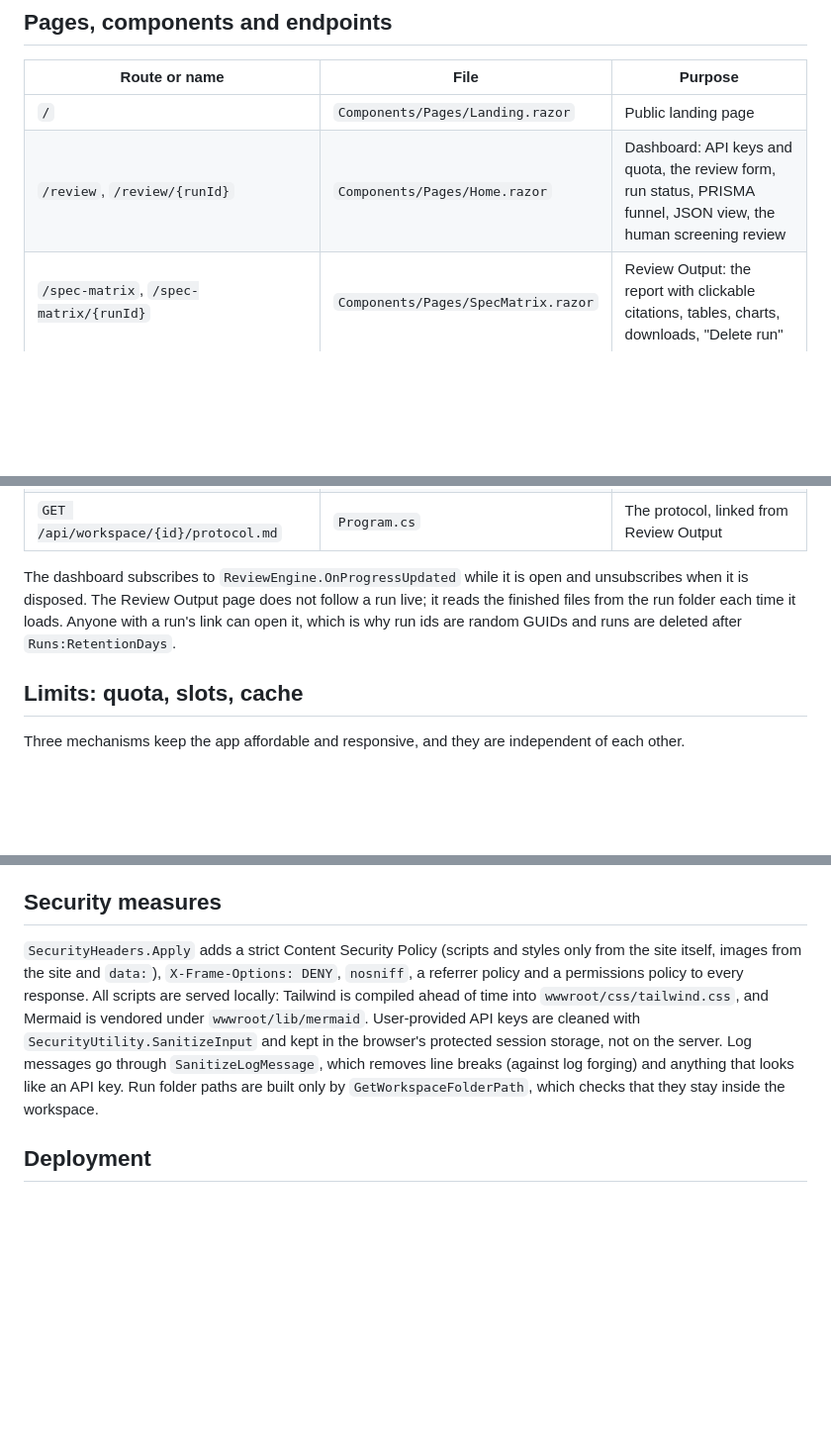
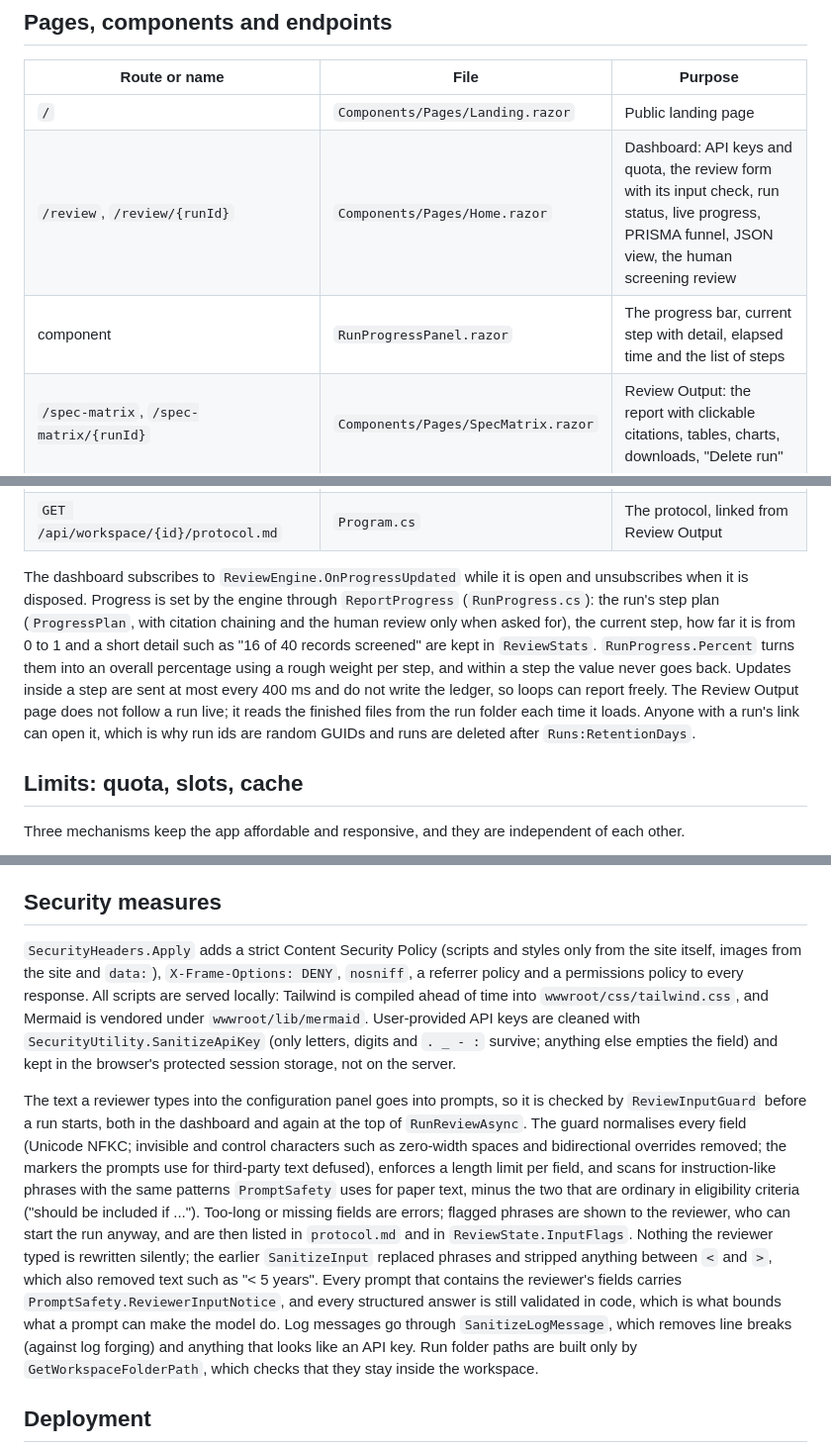
Before and after one commit to lauPhilip/au-btech-literature-review-agent, a Markdown page: docs/wiki/06-web-app-and-operations.md, 3 parts joined by grey strips. Shown at 99% size. Drawn GitHub-style; blank space fills up the shorter version.

Commit message:
docs(wiki): input guard, progress panel and archive check

```diff
--- a/docs/wiki/06-web-app-and-operations.md
+++ b/docs/wiki/06-web-app-and-operations.md
@@ -15,7 +15,8 @@ The request pipeline then adds, in order: forwarded headers (for a reverse proxy
 | Route or name | File | Purpose |
 |---|---|---|
 | `/` | `Components/Pages/Landing.razor` | Public landing page |
-| `/review`, `/review/{runId}` | `Components/Pages/Home.razor` | Dashboard: API keys and quota, the review form, run status, PRISMA funnel, JSON view, the human screening review |
+| `/review`, `/review/{runId}` | `Components/Pages/Home.razor` | Dashboard: API keys and quota, the review form with its input check, run status, live progress, PRISMA funnel, JSON view, the human screening review |
+| component | `RunProgressPanel.razor` | The progress bar, current step with detail, elapsed time and the list of steps |
 | `/spec-matrix`, `/spec-matrix/{runId}` | `Components/Pages/SpecMatrix.razor` | Review Output: the report with clickable citations, tables, charts, downloads, "Delete run" |
 | `/metrics` | `Components/Pages/Metrics.razor` | Run quality metrics across runs: verdict shares per run, groups by app version and settings, and where a run's citations fail. Shown only with the developer token (`Quota:AdminToken`) or in Development, because it lists every run on the deployment |
 | component | `ScreeningReviewPanel.razor` | The include/exclude list shown while a run waits for review |
@@ -24,7 +25,7 @@ The request pipeline then adds, in order: forwarded headers (for a reverse proxy
 | `GET /api/workspace/{id}/references.bib` / `.ris` | `Program.cs` | The included studies for reference managers |
 | `GET /api/workspace/{id}/protocol.md` | `Program.cs` | The protocol, linked from Review Output |
 
-The dashboard subscribes to `ReviewEngine.OnProgressUpdated` while it is open and unsubscribes when it is disposed. The Review Output page does not follow a run live; it reads the finished files from the run folder each time it loads. Anyone with a run's link can open it, which is why run ids are random GUIDs and runs are deleted after `Runs:RetentionDays`.
+The dashboard subscribes to `ReviewEngine.OnProgressUpdated` while it is open and unsubscribes when it is disposed. Progress is set by the engine through `ReportProgress` (`RunProgress.cs`): the run's step plan (`ProgressPlan`, with citation chaining and the human review only when asked for), the current step, how far it is from 0 to 1 and a short detail such as "16 of 40 records screened" are kept in `ReviewStats`. `RunProgress.Percent` turns them into an overall percentage using a rough weight per step, and within a step the value never goes back. Updates inside a step are sent at most every 400 ms and do not write the ledger, so loops can report freely. The Review Output page does not follow a run live; it reads the finished files from the run folder each time it loads. Anyone with a run's link can open it, which is why run ids are random GUIDs and runs are deleted after `Runs:RetentionDays`.
 
 ## Limits: quota, slots, cache
 
@@ -53,7 +54,9 @@ Secrets are never committed. `appsettings.json` holds only placeholders, and the
 
 ## Security measures
 
-`SecurityHeaders.Apply` adds a strict Content Security Policy (scripts and styles only from the site itself, images from the site and `data:`), `X-Frame-Options: DENY`, `nosniff`, a referrer policy and a permissions policy to every response. All scripts are served locally: Tailwind is compiled ahead of time into `wwwroot/css/tailwind.css`, and Mermaid is vendored under `wwwroot/lib/mermaid`. User-provided API keys are cleaned with `SecurityUtility.SanitizeInput` and kept in the browser's protected session storage, not on the server. Log messages go through `SanitizeLogMessage`, which removes line breaks (against log forging) and anything that looks like an API key. Run folder paths are built only by `GetWorkspaceFolderPath`, which checks that they stay inside the workspace.
+`SecurityHeaders.Apply` adds a strict Content Security Policy (scripts and styles only from the site itself, images from the site and `data:`), `X-Frame-Options: DENY`, `nosniff`, a referrer policy and a permissions policy to every response. All scripts are served locally: Tailwind is compiled ahead of time into `wwwroot/css/tailwind.css`, and Mermaid is vendored under `wwwroot/lib/mermaid`. User-provided API keys are cleaned with `SecurityUtility.SanitizeApiKey` (only letters, digits and `. _ - :` survive; anything else empties the field) and kept in the browser's protected session storage, not on the server.
+
+The text a reviewer types into the configuration panel goes into prompts, so it is checked by `ReviewInputGuard` before a run starts, both in the dashboard and again at the top of `RunReviewAsync`. The guard normalises every field (Unicode NFKC; invisible and control characters such as zero-width spaces and bidirectional overrides removed; the markers the prompts use for third-party text defused), enforces a length limit per field, and scans for instruction-like phrases with the same patterns `PromptSafety` uses for paper text, minus the two that are ordinary in eligibility criteria ("should be included if ..."). Too-long or missing fields are errors; flagged phrases are shown to the reviewer, who can start the run anyway, and are then listed in `protocol.md` and in `ReviewState.InputFlags`. Nothing the reviewer typed is rewritten silently; the earlier `SanitizeInput` replaced phrases and stripped anything between `<` and `>`, which also removed text such as "< 5 years". Every prompt that contains the reviewer's fields carries `PromptSafety.ReviewerInputNotice`, and every structured answer is still validated in code, which is what bounds what a prompt can make the model do. Log messages go through `SanitizeLogMessage`, which removes line breaks (against log forging) and anything that looks like an API key. Run folder paths are built only by `GetWorkspaceFolderPath`, which checks that they stay inside the workspace.
 
 ## Deployment
 
```
Also changed, not shown: docs/wiki/05-ledger-and-archive.md (+2 -0 lines), docs/wiki/07-extending-and-testing.md (+2 -1 lines).
